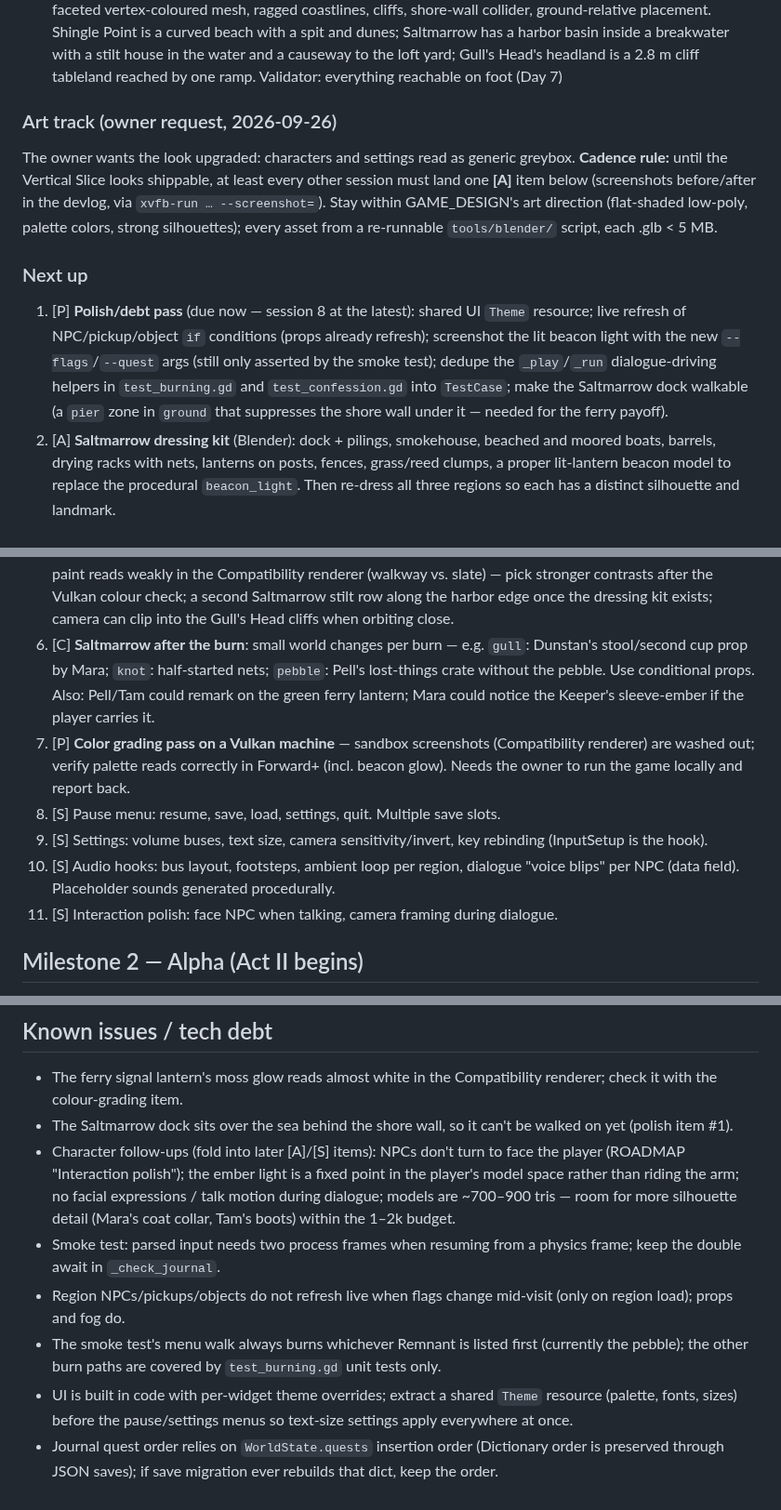
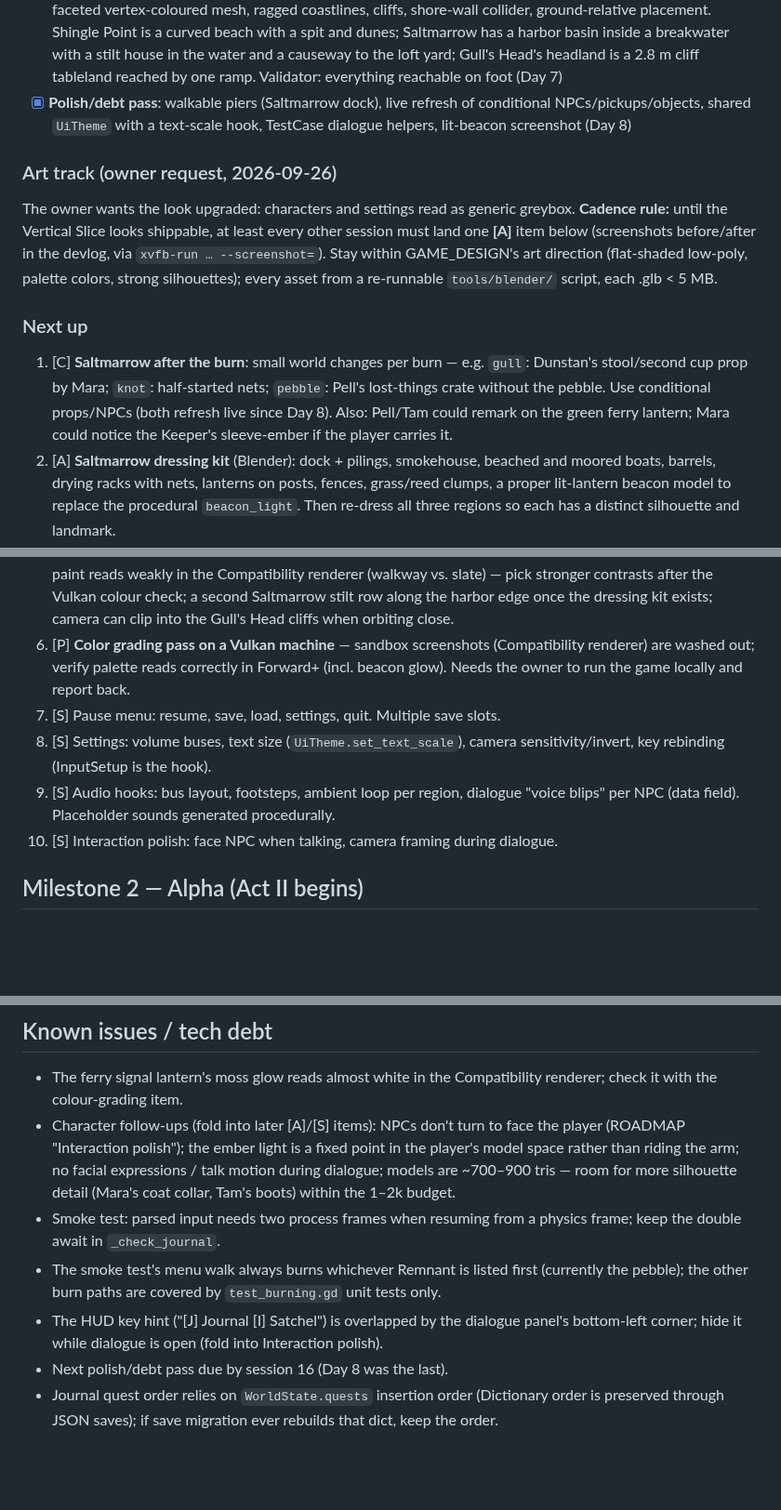
Before and after one commit to LoganChu/Agent_Game_Playground, a Markdown page: docs/ROADMAP.md, 3 parts joined by grey strips. Shown at 93% size. Drawn GitHub-style; blank space fills up the shorter version.

```diff
--- a/docs/ROADMAP.md
+++ b/docs/ROADMAP.md
@@ -41,6 +41,9 @@ with a meaningful burn choice → consequences visible in the village.
       dunes; Saltmarrow has a harbor basin inside a breakwater with a stilt house in the
       water and a causeway to the loft yard; Gull's Head's headland is a 2.8 m cliff
       tableland reached by one ramp. Validator: everything reachable on foot (Day 7)
+- [x] **Polish/debt pass**: walkable piers (Saltmarrow dock), live refresh of conditional
+      NPCs/pickups/objects, shared `UiTheme` with a text-scale hook, TestCase dialogue
+      helpers, lit-beacon screenshot (Day 8)
 
 ### Art track (owner request, 2026-09-26)
 The owner wants the look upgraded: characters and settings read as generic greybox.
@@ -51,12 +54,10 @@ palette colors, strong silhouettes); every asset from a re-runnable `tools/blend
 each .glb < 5 MB.
 
 ### Next up
-1. [P] **Polish/debt pass** (due now — session 8 at the latest): shared UI `Theme` resource;
-   live refresh of NPC/pickup/object `if` conditions (props already refresh); screenshot
-   the lit beacon light with the new `--flags`/`--quest` args (still only asserted by the
-   smoke test); dedupe the `_play`/`_run` dialogue-driving helpers in `test_burning.gd` and
-   `test_confession.gd` into `TestCase`; make the Saltmarrow dock walkable (a `pier` zone
-   in `ground` that suppresses the shore wall under it — needed for the ferry payoff).
+1. [C] **Saltmarrow after the burn**: small world changes per burn — e.g. `gull`: Dunstan's
+   stool/second cup prop by Mara; `knot`: half-started nets; `pebble`: Pell's lost-things
+   crate without the pebble. Use conditional props/NPCs (both refresh live since Day 8).
+   Also: Pell/Tam could remark on the green ferry lantern; Mara could notice the Keeper's sleeve-ember if the player carries it.
 2. [A] **Saltmarrow dressing kit** (Blender): dock + pilings, smokehouse, beached and moored
    boats, barrels, drying racks with nets, lanterns on posts, fences, grass/reed clumps,
    a proper lit-lantern beacon model to replace the procedural `beacon_light`. Then
@@ -73,19 +74,15 @@ each .glb < 5 MB.
    slate) — pick stronger contrasts after the Vulkan colour check; a second Saltmarrow
    stilt row along the harbor edge once the dressing kit exists; camera can clip into the
    Gull's Head cliffs when orbiting close.
-6. [C] **Saltmarrow after the burn**: small world changes per burn — e.g. `gull`: Dunstan's
-   stool/second cup prop by Mara; `knot`: half-started nets; `pebble`: Pell's lost-things
-   crate without the pebble. Use conditional props. Also: Pell/Tam could remark on the
-   green ferry lantern; Mara could notice the Keeper's sleeve-ember if the player carries it.
-7. [P] **Color grading pass on a Vulkan machine** — sandbox screenshots (Compatibility
+6. [P] **Color grading pass on a Vulkan machine** — sandbox screenshots (Compatibility
    renderer) are washed out; verify palette reads correctly in Forward+ (incl. beacon glow).
    Needs the owner to run the game locally and report back.
-8. [S] Pause menu: resume, save, load, settings, quit. Multiple save slots.
-9. [S] Settings: volume buses, text size, camera sensitivity/invert, key rebinding
-    (InputSetup is the hook).
-10. [S] Audio hooks: bus layout, footsteps, ambient loop per region, dialogue "voice blips"
+7. [S] Pause menu: resume, save, load, settings, quit. Multiple save slots.
+8. [S] Settings: volume buses, text size (`UiTheme.set_text_scale`), camera
+   sensitivity/invert, key rebinding (InputSetup is the hook).
+9. [S] Audio hooks: bus layout, footsteps, ambient loop per region, dialogue "voice blips"
     per NPC (data field). Placeholder sounds generated procedurally.
-11. [S] Interaction polish: face NPC when talking, camera framing during dialogue.
+10. [S] Interaction polish: face NPC when talking, camera framing during dialogue.
 
 ## Milestone 2 — Alpha (Act II begins)
 - [C] **Ferry arrives** (pays off *Across the Grey*, flag `saltmarrow_ferry_lantern_hung`):
@@ -113,8 +110,6 @@ each .glb < 5 MB.
 ## Known issues / tech debt
 - The ferry signal lantern's moss glow reads almost white in the Compatibility renderer;
   check it with the colour-grading item.
-- The Saltmarrow dock sits over the sea behind the shore wall, so it can't be walked on yet
-  (polish item #1).
 - Character follow-ups (fold into later [A]/[S] items): NPCs don't turn to face the player
   (ROADMAP "Interaction polish"); the ember light is a fixed point in the player's model
   space rather than riding the arm; no facial expressions / talk motion during dialogue;
@@ -122,12 +117,10 @@ each .glb < 5 MB.
   boots) within the 1–2k budget.
 - Smoke test: parsed input needs two process frames when resuming from a physics frame;
   keep the double await in `_check_journal`.
-- Region NPCs/pickups/objects do not refresh live when flags change mid-visit (only on
-  region load); props and fog do.
 - The smoke test's menu walk always burns whichever Remnant is listed first (currently the
   pebble); the other burn paths are covered by `test_burning.gd` unit tests only.
-- UI is built in code with per-widget theme overrides; extract a shared `Theme` resource
-  (palette, fonts, sizes) before the pause/settings menus so text-size settings apply
-  everywhere at once.
+- The HUD key hint ("[J] Journal [I] Satchel") is overlapped by the dialogue panel's
+  bottom-left corner; hide it while dialogue is open (fold into Interaction polish).
+- Next polish/debt pass due by session 16 (Day 8 was the last).
 - Journal quest order relies on `WorldState.quests` insertion order (Dictionary order is
   preserved through JSON saves); if save migration ever rebuilds that dict, keep the order.
```
Also changed, not shown: docs/DEVLOG.md (+53 -0 lines), docs/screenshots/2026-09-27-beacon-lit.png (added), docs/screenshots/2026-09-27-saltmarrow-dock.png (added), docs/screenshots/2026-09-27-themed-dialogue.png (added), 1 other file.
